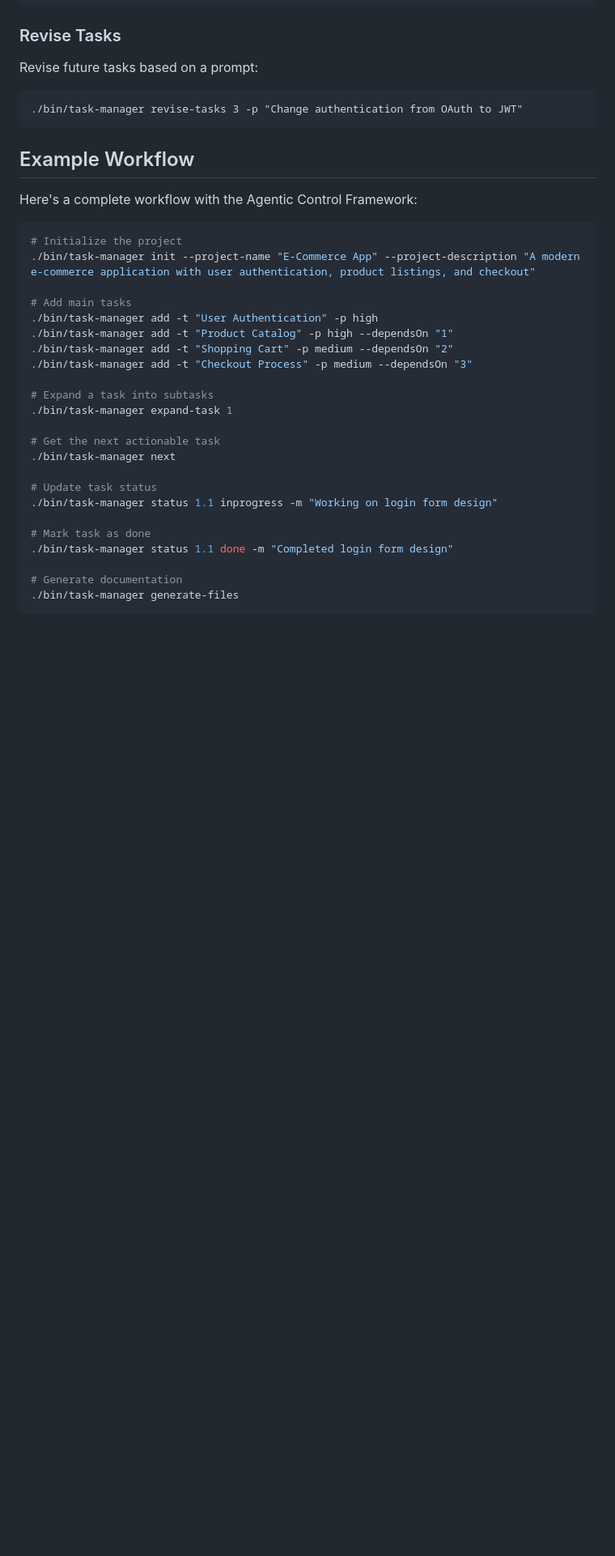
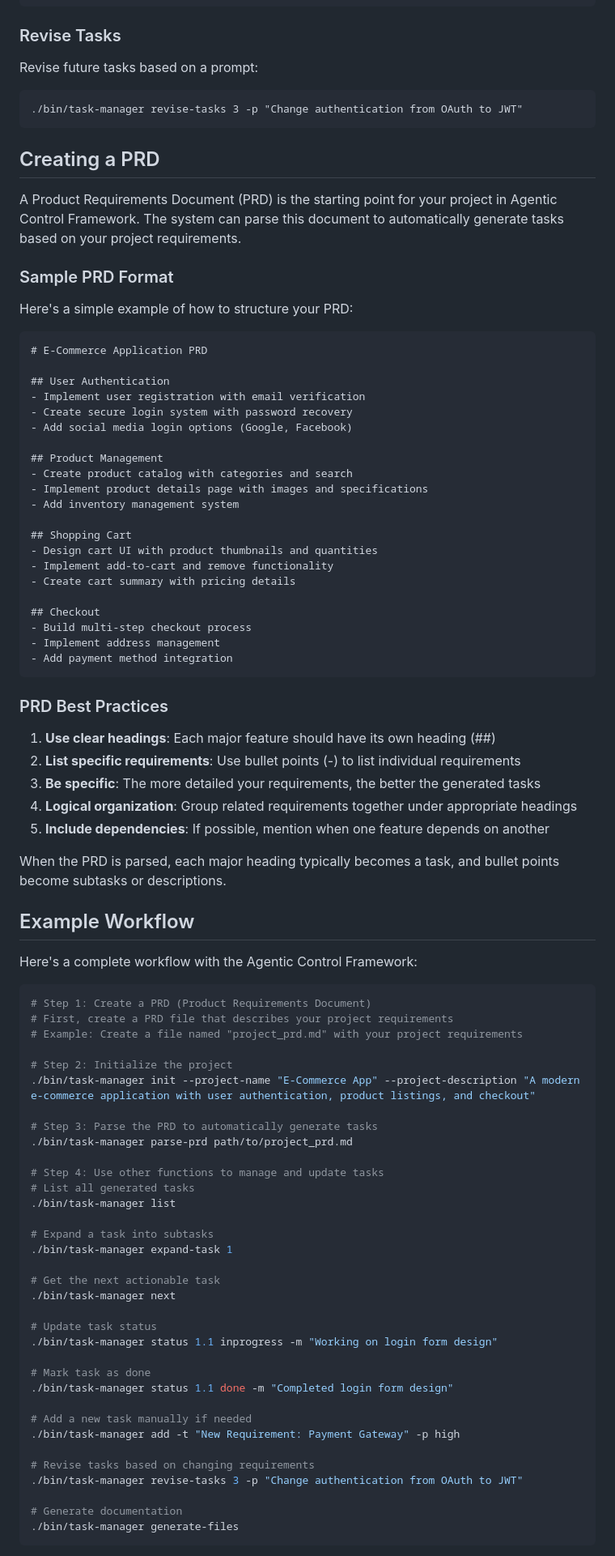
Before and after one commit to FutureAtoms/agentic-control-framework, a Markdown page: README.md, the part around one of its changes. Shown at 81% size. GitHub-like rendering; blank space fills up the shorter version.

Commit message:
Update workflow documentation to emphasize PRD-first approach

````diff
--- a/README.md
+++ b/README.md
@@ -241,19 +241,66 @@ Revise future tasks based on a prompt:
 ./bin/task-manager revise-tasks 3 -p "Change authentication from OAuth to JWT"
 ```
 
+## Creating a PRD
+
+A Product Requirements Document (PRD) is the starting point for your project in Agentic Control Framework. The system can parse this document to automatically generate tasks based on your project requirements.
+
+### Sample PRD Format
+
+Here's a simple example of how to structure your PRD:
+
+```markdown
+# E-Commerce Application PRD
+
+## User Authentication
+- Implement user registration with email verification
+- Create secure login system with password recovery
+- Add social media login options (Google, Facebook)
+
+## Product Management
+- Create product catalog with categories and search
+- Implement product details page with images and specifications
+- Add inventory management system
+
+## Shopping Cart
+- Design cart UI with product thumbnails and quantities
+- Implement add-to-cart and remove functionality
+- Create cart summary with pricing details
+
+## Checkout
+- Build multi-step checkout process
+- Implement address management
+- Add payment method integration
+```
+
+### PRD Best Practices
+
+1. **Use clear headings**: Each major feature should have its own heading (##)
+2. **List specific requirements**: Use bullet points (-) to list individual requirements
+3. **Be specific**: The more detailed your requirements, the better the generated tasks
+4. **Logical organization**: Group related requirements together under appropriate headings
+5. **Include dependencies**: If possible, mention when one feature depends on another
+
+When the PRD is parsed, each major heading typically becomes a task, and bullet points become subtasks or descriptions.
+
 ## Example Workflow
 
 Here's a complete workflow with the Agentic Control Framework:
 
 ```bash
-# Initialize the project
+# Step 1: Create a PRD (Product Requirements Document)
+# First, create a PRD file that describes your project requirements
+# Example: Create a file named "project_prd.md" with your project requirements
+
+# Step 2: Initialize the project
 ./bin/task-manager init --project-name "E-Commerce App" --project-description "A modern e-commerce application with user authentication, product listings, and checkout"
 
-# Add main tasks
-./bin/task-manager add -t "User Authentication" -p high
-./bin/task-manager add -t "Product Catalog" -p high --dependsOn "1"
-./bin/task-manager add -t "Shopping Cart" -p medium --dependsOn "2"
-./bin/task-manager add -t "Checkout Process" -p medium --dependsOn "3"
+# Step 3: Parse the PRD to automatically generate tasks
+./bin/task-manager parse-prd path/to/project_prd.md
+
+# Step 4: Use other functions to manage and update tasks
+# List all generated tasks
+./bin/task-manager list
 
 # Expand a task into subtasks
 ./bin/task-manager expand-task 1
@@ -267,6 +314,12 @@ Here's a complete workflow with the Agentic Control Framework:
 # Mark task as done
 ./bin/task-manager status 1.1 done -m "Completed login form design"
 
+# Add a new task manually if needed
+./bin/task-manager add -t "New Requirement: Payment Gateway" -p high
+
+# Revise tasks based on changing requirements
+./bin/task-manager revise-tasks 3 -p "Change authentication from OAuth to JWT"
+
 # Generate documentation
 ./bin/task-manager generate-files
 ```
````
Also changed, not shown: other parts of README.md (+5 -0 lines).
